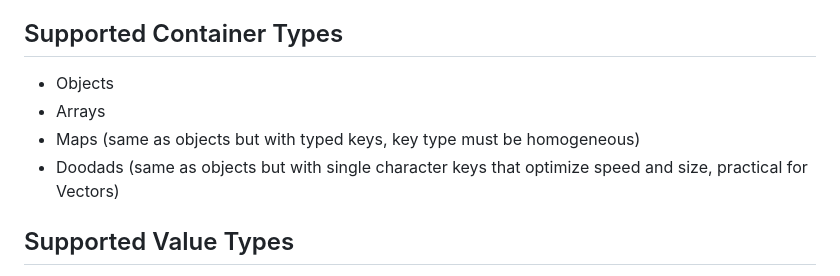
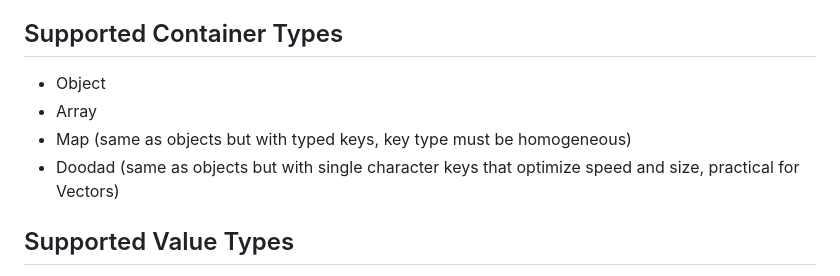
Before and after one commit to lebbex/LXON, a Markdown page: README.md, the part around the change. Drawn GitHub-style.

```diff
--- a/README.md
+++ b/README.md
@@ -25,10 +25,10 @@ Alternatively, you can simply open the folder representing the programming langu
 It's just better, like it or not. Name me something better and I'll find a reason to call you a loser. -Nick Jasper (I do not speak in the image of the company)
 
 ## Supported Container Types
-* Objects
-* Arrays
-* Maps (same as objects but with typed keys, key type must be homogeneous)
-* Doodads (same as objects but with single character keys that optimize speed and size, practical for Vectors)
+* Object
+* Array
+* Map (same as objects but with typed keys, key type must be homogeneous)
+* Doodad (same as objects but with single character keys that optimize speed and size, practical for Vectors)
 
 ## Supported Value Types
 * Full String (Doesn't require trailing double quote)
```
